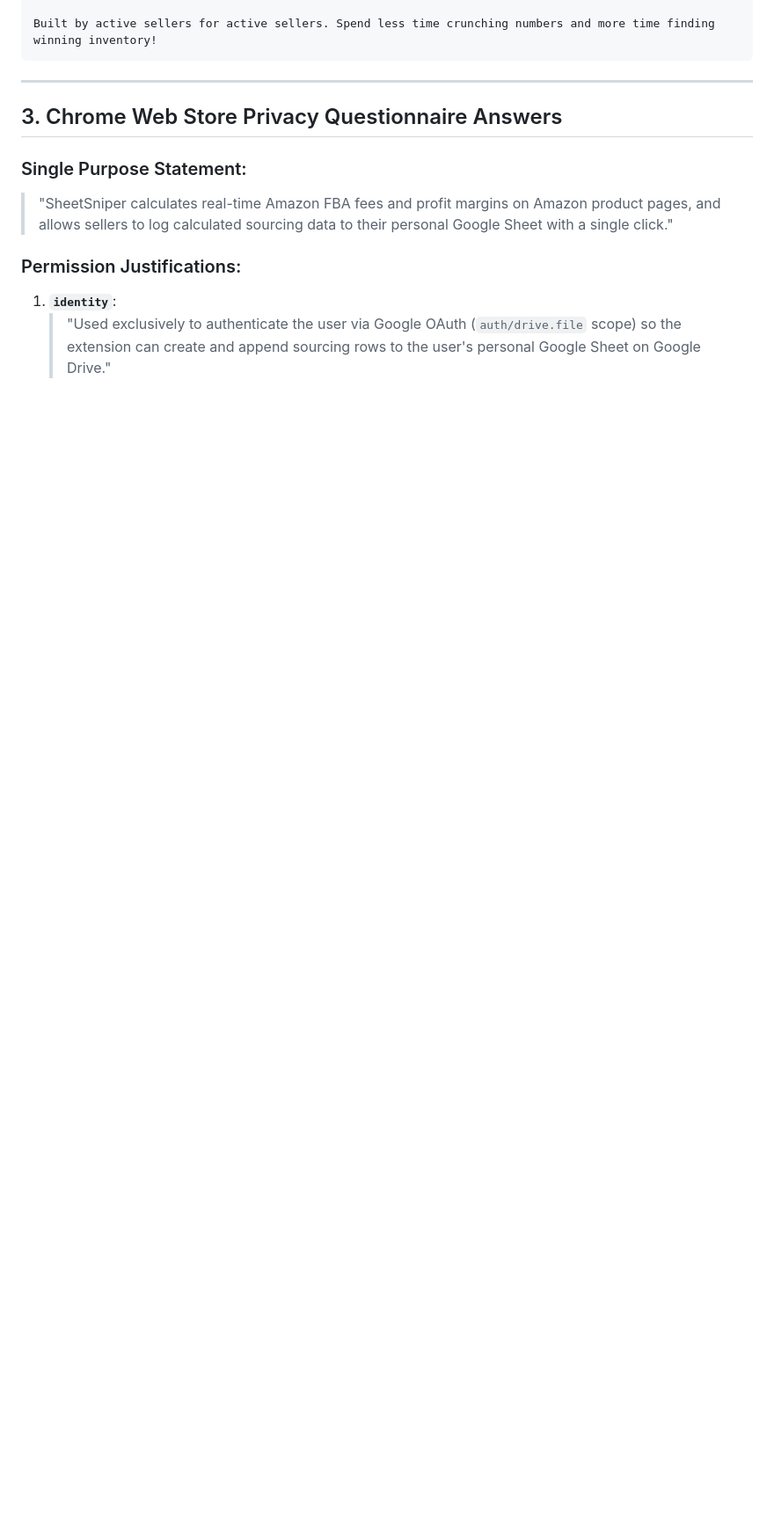
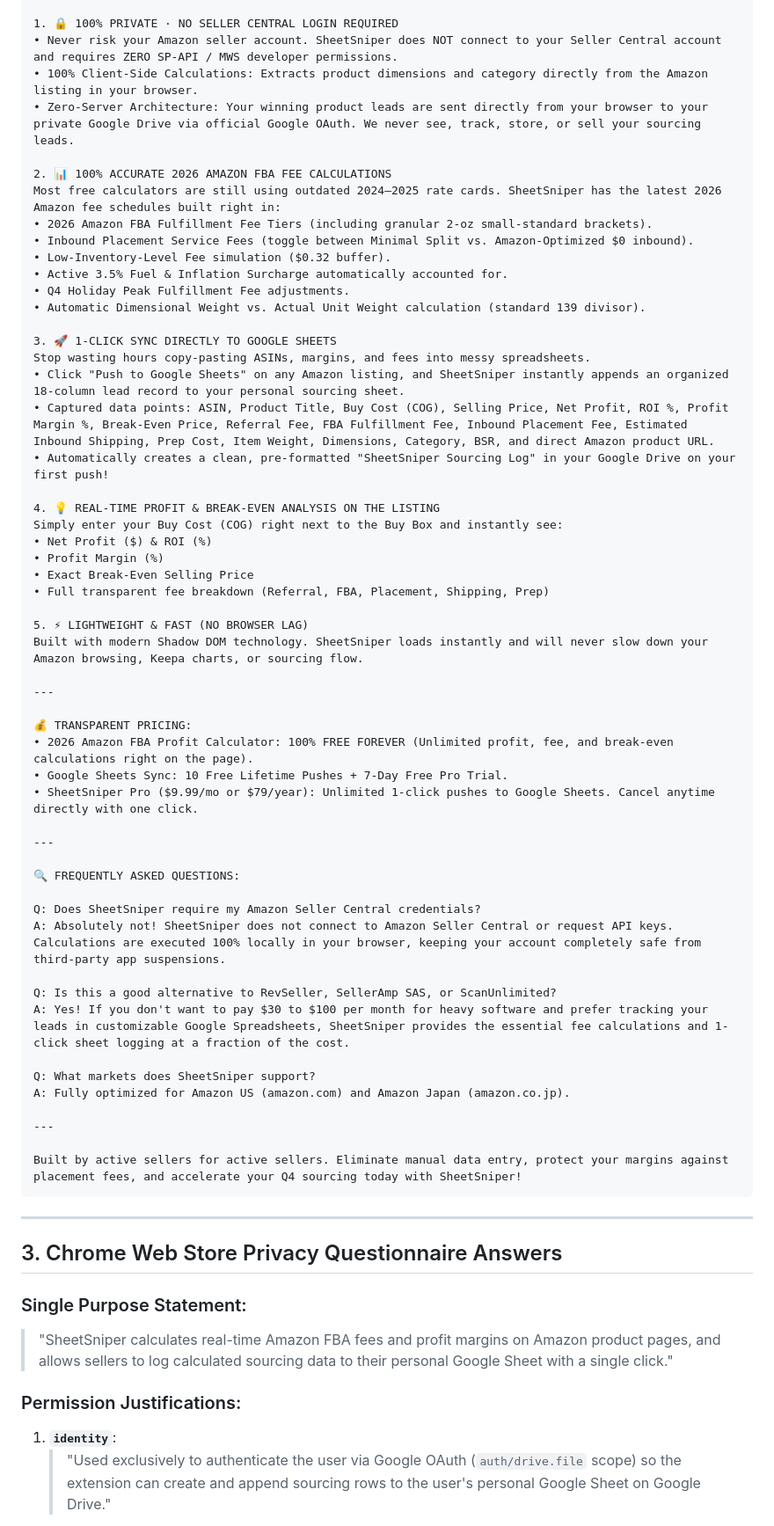
Before and after one commit to Hinaao/sheetsniper, a Markdown page: store-listing.md, the part around one of its changes. Shown at 88% size. GitHub-like rendering; blank space fills up the shorter version.

````diff
--- a/store-listing.md
+++ b/store-listing.md
@@ -54,5 +25,57 @@ Type your Buy Cost (COG) and instantly see:
 
-Built by active sellers for active sellers. Spend less time crunching numbers and more time finding winning inventory!
+1. 🔒 100% PRIVATE · NO SELLER CENTRAL LOGIN REQUIRED
+• Never risk your Amazon seller account. SheetSniper does NOT connect to your Seller Central account and requires ZERO SP-API / MWS developer permissions.
+• 100% Client-Side Calculations: Extracts product dimensions and category directly from the Amazon listing in your browser.
+• Zero-Server Architecture: Your winning product leads are sent directly from your browser to your private Google Drive via official Google OAuth. We never see, track, store, or sell your sourcing leads.
+
+2. 📊 100% ACCURATE 2026 AMAZON FBA FEE CALCULATIONS
+Most free calculators are still using outdated 2024–2025 rate cards. SheetSniper has the latest 2026 Amazon fee schedules built right in:
+• 2026 Amazon FBA Fulfillment Fee Tiers (including granular 2-oz small-standard brackets).
+• Inbound Placement Service Fees (toggle between Minimal Split vs. Amazon-Optimized $0 inbound).
+• Low-Inventory-Level Fee simulation ($0.32 buffer).
+• Active 3.5% Fuel & Inflation Surcharge automatically accounted for.
+• Q4 Holiday Peak Fulfillment Fee adjustments.
+• Automatic Dimensional Weight vs. Actual Unit Weight calculation (standard 139 divisor).
+
+3. 🚀 1-CLICK SYNC DIRECTLY TO GOOGLE SHEETS
+Stop wasting hours copy-pasting ASINs, margins, and fees into messy spreadsheets.
+• Click "Push to Google Sheets" on any Amazon listing, and SheetSniper instantly appends an organized 18-column lead record to your personal sourcing sheet.
+• Captured data points: ASIN, Product Title, Buy Cost (COG), Selling Price, Net Profit, ROI %, Profit Margin %, Break-Even Price, Referral Fee, FBA Fulfillment Fee, Inbound Placement Fee, Estimated Inbound Shipping, Prep Cost, Item Weight, Dimensions, Category, BSR, and direct Amazon product URL.
+• Automatically creates a clean, pre-formatted "SheetSniper Sourcing Log" in your Google Drive on your first push!
+
+4. 💡 REAL-TIME PROFIT & BREAK-EVEN ANALYSIS ON THE LISTING
+Simply enter your Buy Cost (COG) right next to the Buy Box and instantly see:
+• Net Profit ($) & ROI (%)
+• Profit Margin (%)
+• Exact Break-Even Selling Price
+• Full transparent fee breakdown (Referral, FBA, Placement, Shipping, Prep)
+
+5. ⚡ LIGHTWEIGHT & FAST (NO BROWSER LAG)
+Built with modern Shadow DOM technology. SheetSniper loads instantly and will never slow down your Amazon browsing, Keepa charts, or sourcing flow.
+
+---
+
+💰 TRANSPARENT PRICING:
+• 2026 Amazon FBA Profit Calculator: 100% FREE FOREVER (Unlimited profit, fee, and break-even calculations right on the page).
+• Google Sheets Sync: 10 Free Lifetime Pushes + 7-Day Free Pro Trial.
+• SheetSniper Pro ($9.99/mo or $79/year): Unlimited 1-click pushes to Google Sheets. Cancel anytime directly with one click.
+
+---
+
+🔍 FREQUENTLY ASKED QUESTIONS:
+
+Q: Does SheetSniper require my Amazon Seller Central credentials?
+A: Absolutely not! SheetSniper does not connect to Amazon Seller Central or request API keys. Calculations are executed 100% locally in your browser, keeping your account completely safe from third-party app suspensions.
+
+Q: Is this a good alternative to RevSeller, SellerAmp SAS, or ScanUnlimited?
+A: Yes! If you don't want to pay $30 to $100 per month for heavy software and prefer tracking your leads in customizable Google Spreadsheets, SheetSniper provides the essential fee calculations and 1-click sheet logging at a fraction of the cost.
+
+Q: What markets does SheetSniper support?
+A: Fully optimized for Amazon US (amazon.com) and Amazon Japan (amazon.co.jp).
+
+---
+
+Built by active sellers for active sellers. Eliminate manual data entry, protect your margins against placement fees, and accelerate your Q4 sourcing today with SheetSniper!
 ```
 
 ---
````
Also changed, not shown: other parts of store-listing.md (+8 -37 lines).
